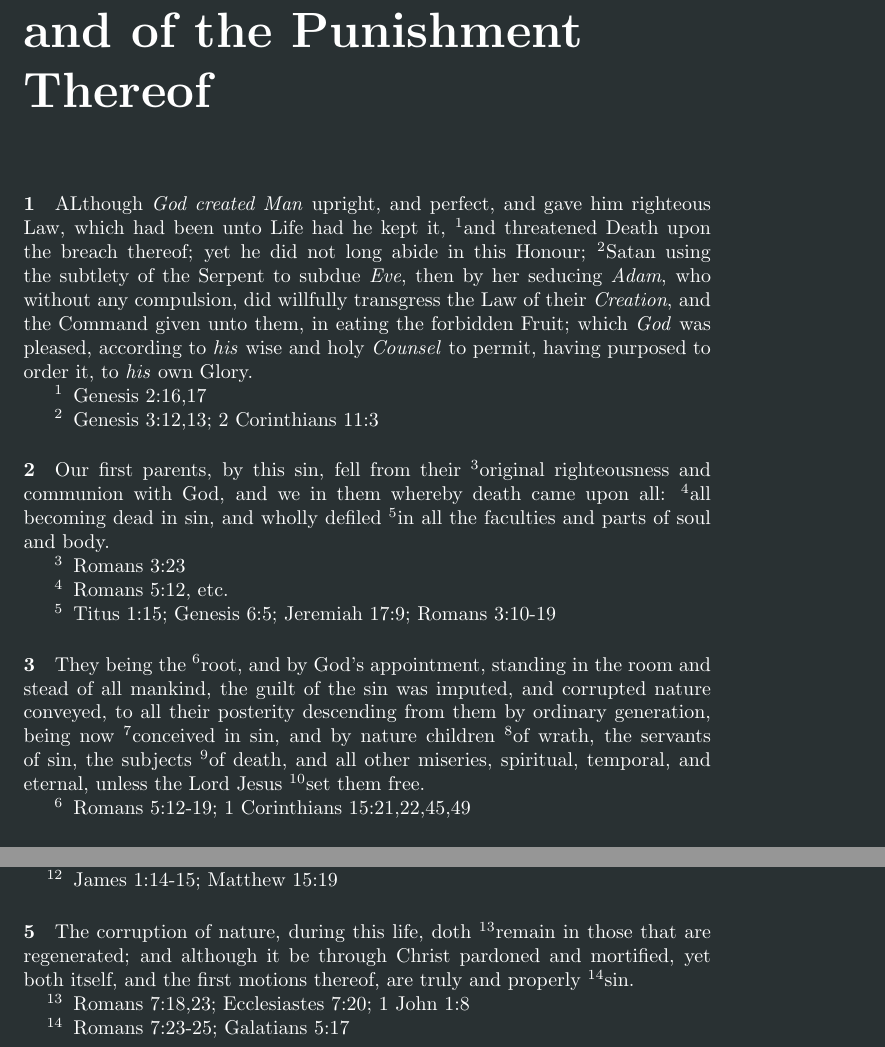
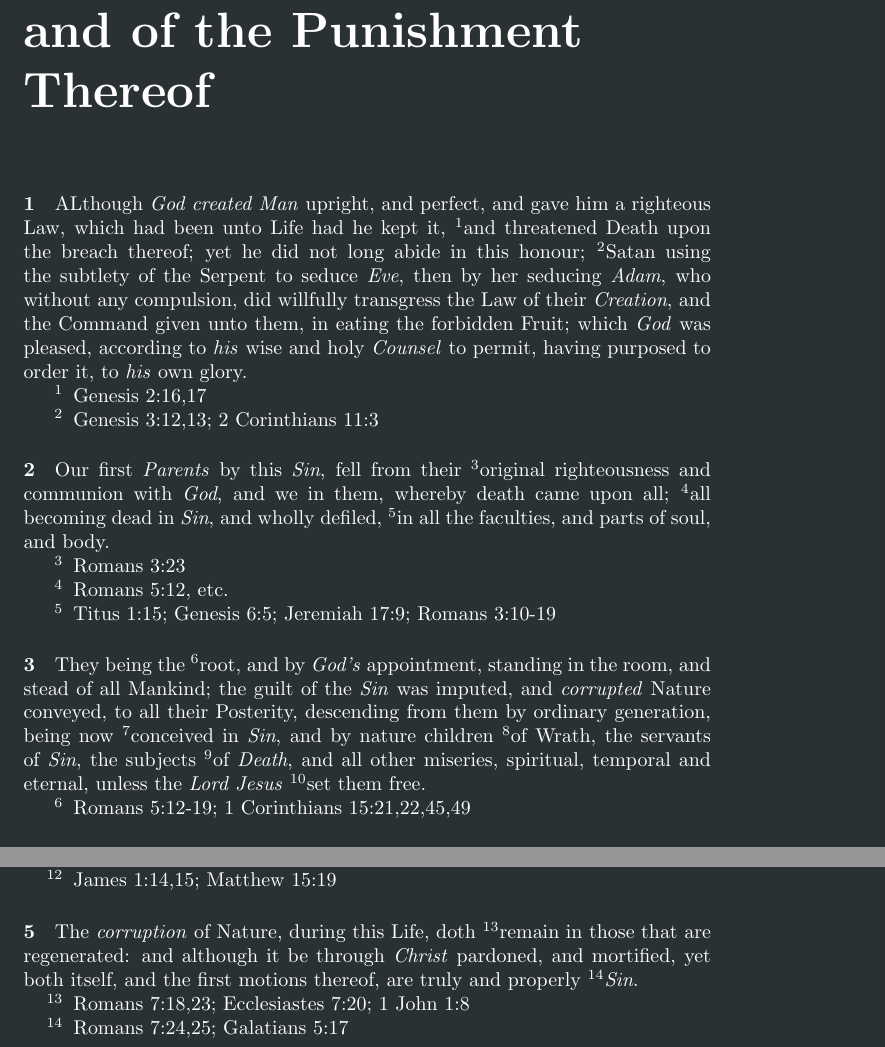
Before and after one commit to Daniel-Trevitz/1689, a LaTeX thesis (1689.tex): two parts of pages 12 and 13 of 62, joined at a grey line, cut so that both start at the same text. Compiled offline with pdfLaTeX.

Commit message:
Fixups for chapter 6
Signed-off-by: Daniel Trevitz <daniel.trevitz@wika.com>

```diff
--- a/1689.tex
+++ b/1689.tex
@@ -429,16 +429,16 @@ As the \textit{Providence} of \textit{God} doth in general reach to all \textit{
 \ResetReference
 \chapter{Of the Fall of Man, of Sin, and of the Punishment Thereof}
 
-\paragraph{1}
-ALthough \textit{God created Man} upright, and perfect, and gave him righteous Law, which had been unto Life had he kept it, \R{}and threatened Death upon the breach thereof; yet he did not long abide in this Honour; \R{}Satan using the subtlety of the Serpent to subdue \textit{Eve}, then by her seducing \textit{Adam}, who without any compulsion, did willfully transgress the Law of their \textit{Creation}, and the Command given unto them, in eating the forbidden Fruit; which \textit{God} was pleased, according to \textit{his} wise and holy \textit{Counsel} to permit, having purposed to order it, to \textit{his} own Glory.
+\paragraph{1} %1688
+ALthough \textit{God created Man} upright, and perfect, and gave him a righteous Law, which had been unto Life had he kept it, \R{}and threatened Death upon the breach thereof; yet he did not long abide in this honour; \R{}Satan using the subtlety of the Serpent to seduce \textit{Eve}, then by her seducing \textit{Adam}, who without any compulsion, did willfully transgress the Law of their \textit{Creation}, and the Command given unto them, in eating the forbidden Fruit; which \textit{God} was pleased, according to \textit{his} wise and holy \textit{Counsel} to permit, having purposed to order it, to \textit{his} own glory.
 
 \begin{enumerate}[noitemsep]
 \C{1}{Genesis 2:16,17}
 \C{2}{Genesis 3:12,13; 2 Corinthians 11:3}
 \end{enumerate}
 
-\paragraph{2}
-Our first parents, by this sin, fell from their \R{}original righteousness and communion with God, and we in them whereby death came upon all: \R{}all becoming dead in sin, and wholly defiled \R{}in all the faculties and parts of soul and body.
+\paragraph{2} %1688
+Our first \textit{Parents} by this \textit{Sin}, fell from their \R{}original righteousness and communion with \textit{God}, and we in them, whereby death came upon all; \R{}all becoming dead in \textit{Sin}, and wholly defiled, \R{}in all the faculties, and parts of soul, and body.
 
 \begin{enumerate}[noitemsep]
 \C{3}{Romans 3:23}
@@ -446,11 +446,11 @@ Our first parents, by this sin, fell from their \R{}original righteousness and c
 \C{5}{Titus 1:15; Genesis 6:5; Jeremiah 17:9; Romans 3:10-19}
 \end{enumerate}
 
-\paragraph{3}
-They being the \R{}root, and by God’s appointment, standing in the room and stead of all mankind, the guilt of the sin was imputed, and corrupted nature conveyed, to all their posterity descending from them by ordinary generation, being now \R{}conceived in sin, and by nature children \R{}of wrath, the servants of sin, the subjects \R{}of death, and all other miseries, spiritual, temporal, and eternal, unless the Lord Jesus \R{}set them free.
-
-\begin{enumerate}[noitemsep]
-\C{6}{Romans 5:12-19; 1 Corinthians 15:21,22,45,49}
+\paragraph{3} %1688
+They being the \R{}root, and by \textit{God’s} appointment, standing in the room, and stead of all Mankind; the guilt of the \textit{Sin} was imputed, and \textit{corrupted} Nature conveyed, to all their Posterity, descending from them by ordinary generation, being now \R{}conceived in \textit{Sin}, and by nature children \R{}of Wrath, the servants of \textit{Sin}, the subjects \R{}of \textit{Death}, and all other miseries, spiritual, temporal and eternal, unless the \textit{Lord Jesus} \R{}set them free.
+
+\begin{enumerate}[noitemsep]
+\C{6}{Romans 5:12-19; 1 Corinthians 15:21,22,45,49} %%%%%
 \C{7}{Psalms 51:5; Job 14:4}
 \C{8}{Ephesians 2:3}
 \C{9}{Romans 6:20, 5:12}
@@ -465,15 +465,18 @@ From this original corruption, whereby we are utterly \R{}indisposed, disabled,
 
 \begin{enumerate}[noitemsep]
 \C{11}{Romans 8:7; Colossians 1:21}
-\C{12}{James 1:14-15; Matthew 15:19}
+\C{12}{James 1:14,15; Matthew 15:19}
 \end{enumerate}
 
 \paragraph{5}
-The corruption of nature, during this life, doth \R{}remain in those that are regenerated; and although it be through Christ pardoned and mortified, yet both itself, and the first motions thereof, are truly and properly \R{}sin.
+The \textit{corruption} of Nature, during this Life, doth \R{}remain in those that are regenerated: and although it be through \textit{Christ} pardoned, and mortified, yet both itself, and the first motions thereof, are truly and properly \R{}\textit{Sin}.
 
 \begin{enumerate}[noitemsep]
 \C{13}{Romans 7:18,23; Ecclesiastes 7:20; 1 John 1:8}
-\C{14}{Romans 7:23-25; Galatians 5:17}
+%ERRATA
+%1688 & 1719: Romans 7:24,25
+%lbcw & Reni: Romans 7:23-25
+\C{14}{Romans 7:24,25; Galatians 5:17}
 \end{enumerate}
 
 %%%%%%%%%%%%%%%%%%%%%%%%%%%%%%%%%%%%%%%%%%%%%%%%%%%%%%%%%%%%%%%%
```
Also changed, not shown: 1689.tex (8 more changed lines).
